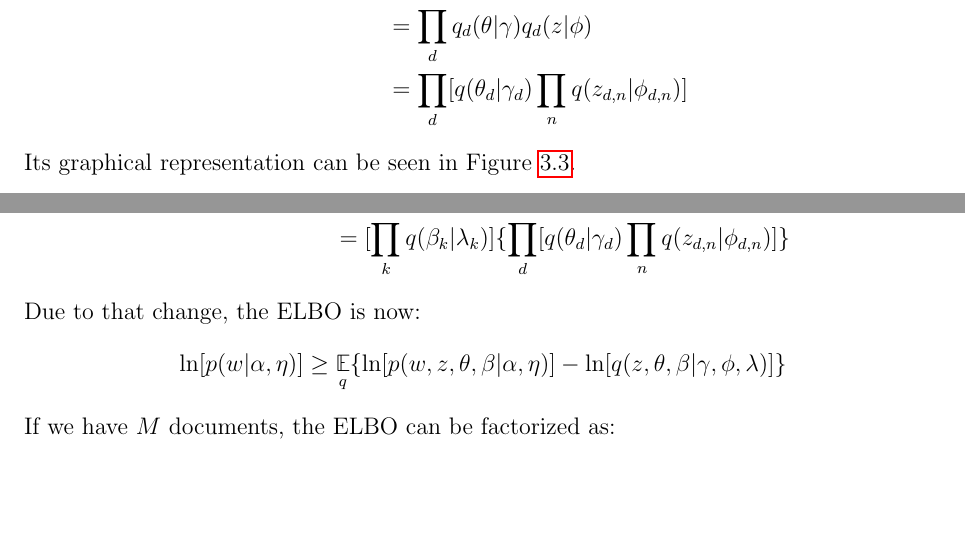
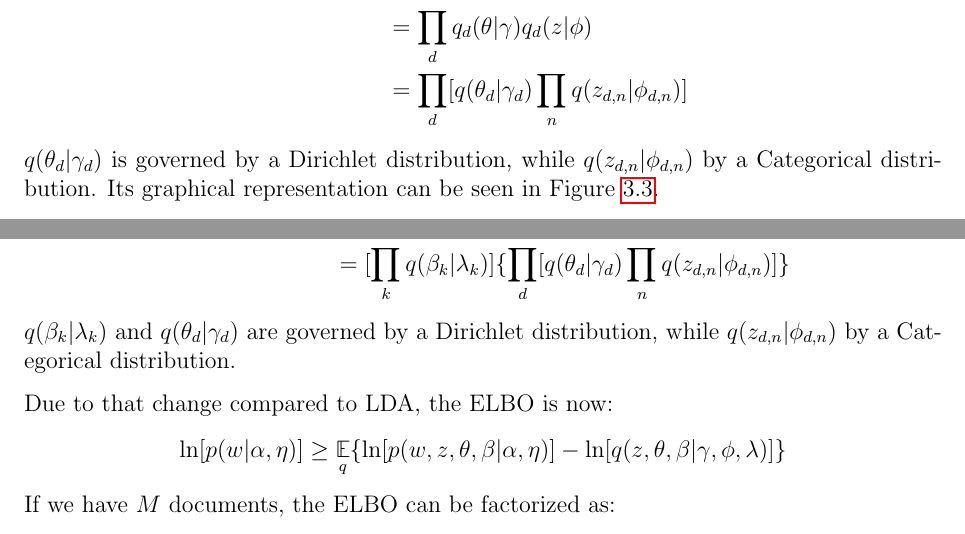
Before and after one commit to Davide95/msc_thesis, a LaTeX thesis (thesis/main.tex, which reads thesis/chapters/topicModeling.tex): two parts of pages 17 and 19 of 54, joined at a grey line, cut so that both start at the same text, the shorter picture padded with empty space. Compiled offline with pdfLaTeX.

Commit message:
Details added on topic modeling about distributions

```diff
--- a/thesis/chapters/topicModeling.tex
+++ b/thesis/chapters/topicModeling.tex
@@ -122,6 +122,7 @@ In particular, we set $q$ as:
         & = \prod_d [q(\theta_d | \gamma_d) \prod_n q(z_{d,n} | \phi_{d,n})]
     \end{split}
 \end{equation*}
+$q(\theta_d | \gamma_d)$ is governed by a Dirichlet distribution, while $q(z_{d,n} | \phi_{d,n})$ by a Categorical distribution.
 Its graphical representation can be seen in Figure \ref{fig:lda}.
 
 To do model inference from a collection of documents, we start defining the ELBO function:
@@ -191,7 +192,9 @@ For this reason, $q$ becomes:
         & = [\prod_k q(\beta_k | \lambda_k)] \{\prod_d [q(\theta_d | \gamma_d) \prod_n q(z_{d,n} | \phi_{d,n})]\}
     \end{split}
 \end{equation*}
-Due to that change, the ELBO is now:
+$q(\beta_k | \lambda_k)$ and $q(\theta_d | \gamma_d)$ are governed by a Dirichlet distribution, while $q(z_{d,n} | \phi_{d,n})$ by a Categorical distribution.
+
+Due to that change compared to LDA, the ELBO is now:
 \begin{equation*}
     \ln [p(w | \alpha, \eta)] \geq \E_q\{ \ln [p(w, z, \theta, \beta | \alpha, \eta)] - \ln[q(z, \theta, \beta | \gamma, \phi, \lambda)] \}
 \end{equation*}
```
